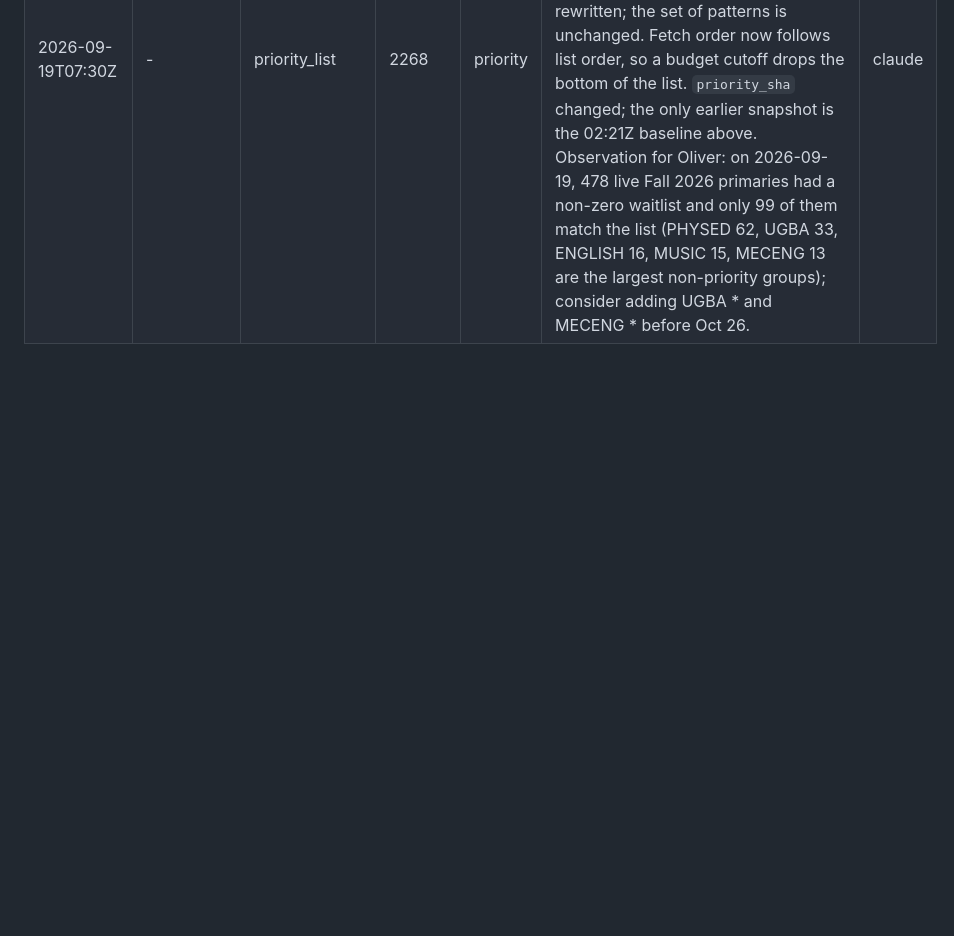
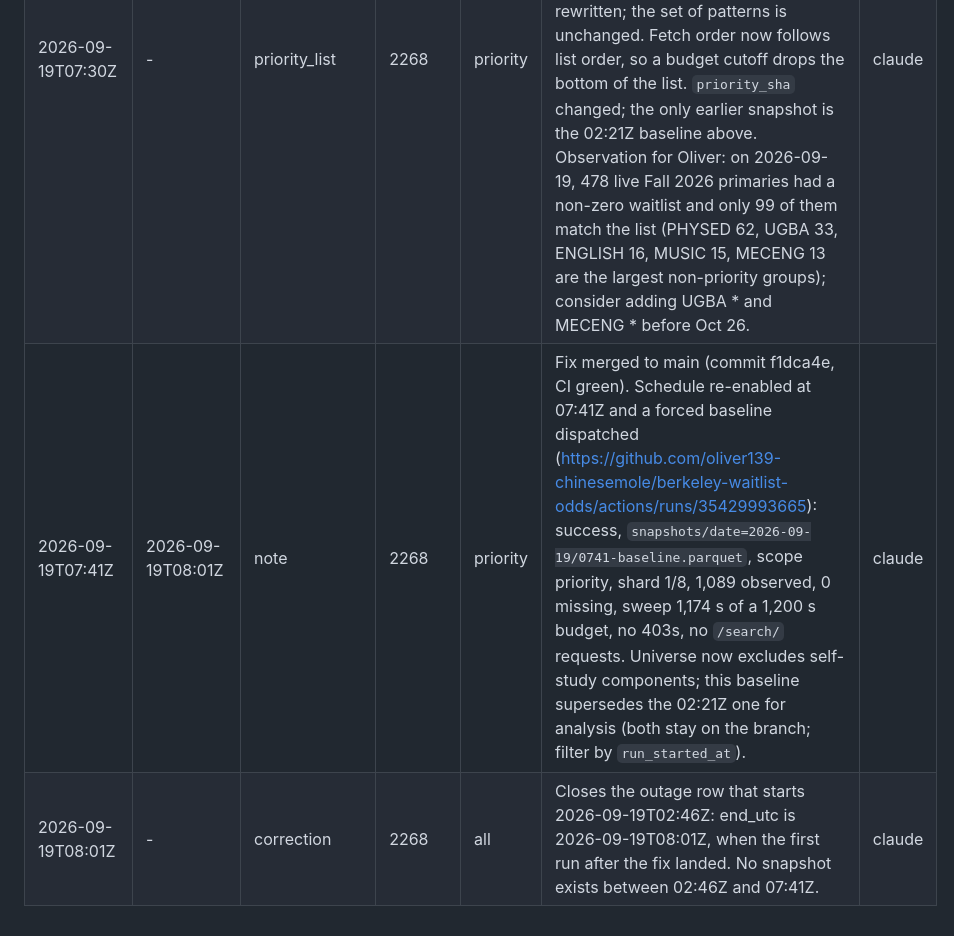
Before and after one commit to oliver139-chinesemole/berkeley-waitlist-odds, a Markdown page: docs/DATA_LOG.md, the part around the change. Drawn GitHub-style; blank space fills up the shorter version.

```diff
--- a/docs/DATA_LOG.md
+++ b/docs/DATA_LOG.md
@@ -36,3 +36,5 @@ Where the timestamps come from:
 | 2026-09-19T05:30Z | - | correction | - | all | Corrects the 2026-09-18 Phase 0 decision row: the 2026-09-18 read of https://classes.berkeley.edu/robots.txt was truncated at 40 lines; the full file also disallows `/search/` and `/index.php/search/`. The listing crawl and the term-facet request were removed from the scraper on 2026-09-19. Section pages under `/content/` remain allowed. | claude |
 | 2026-09-19T07:30Z | - | source_switch | 2268 | all | Section discovery switched from the classes.berkeley.edu listing to Berkeleytime `GetCatalog` (one request per term per day): primary sections only, self-study components (IND, GRP, FLD, TUT, INT, SLF, PRA, REC, SES, CLN, WOR, REA, WBD, VOL, DEM) excluded, page slug derived as `/content/<year>-<sem>-<subject>-<catalog>-<class#>-<component>-<class#>` (verified on all 3,640 listed Fall 2026 primaries). Non-printed classes (about 2,434 of 6,074) answer 404 and are marked absent in `catalog/<term_id>/catalog.json`, re-probed after 7 days. Counts and section ids still come from the section pages, so the snapshot values are unaffected; only the universe changed (3,640 live primaries instead of 6,131 listed sections including self-study). | claude |
 | 2026-09-19T07:30Z | - | priority_list | 2268 | priority | `config/priority_courses.txt` reordered so the most waitlist-sensitive subjects come first (COMPSCI, DATA, STAT, EECS, ELENG, MATH, ECON, PHYSICS, CHEM, INDENG, NUCENG, UGBA, PSYCH, POLSCI, SOCIOL, MCELLBI, INTEGBI, PHILOS, ENGLISH, COLWRIT, L&S) and the header rewritten; the set of patterns is unchanged. Fetch order now follows list order, so a budget cutoff drops the bottom of the list. `priority_sha` changed; the only earlier snapshot is the 02:21Z baseline above. Observation for Oliver: on 2026-09-19, 478 live Fall 2026 primaries had a non-zero waitlist and only 99 of them match the list (PHYSED 62, UGBA 33, ENGLISH 16, MUSIC 15, MECENG 13 are the largest non-priority groups); consider adding UGBA * and MECENG * before Oct 26. | claude |
+| 2026-09-19T07:41Z | 2026-09-19T08:01Z | note | 2268 | priority | Fix merged to main (commit f1dca4e, CI green). Schedule re-enabled at 07:41Z and a forced baseline dispatched (https://github.com/oliver139-chinesemole/berkeley-waitlist-odds/actions/runs/35429993665): success, `snapshots/date=2026-09-19/0741-baseline.parquet`, scope priority, shard 1/8, 1,089 observed, 0 missing, sweep 1,174 s of a 1,200 s budget, no 403s, no `/search/` requests. Universe now excludes self-study components; this baseline supersedes the 02:21Z one for analysis (both stay on the branch; filter by `run_started_at`). | claude |
+| 2026-09-19T08:01Z | - | correction | 2268 | all | Closes the outage row that starts 2026-09-19T02:46Z: end_utc is 2026-09-19T08:01Z, when the first run after the fix landed. No snapshot exists between 02:46Z and 07:41Z. | claude |
```
Also changed, not shown: README.md (+2 -2 lines).
